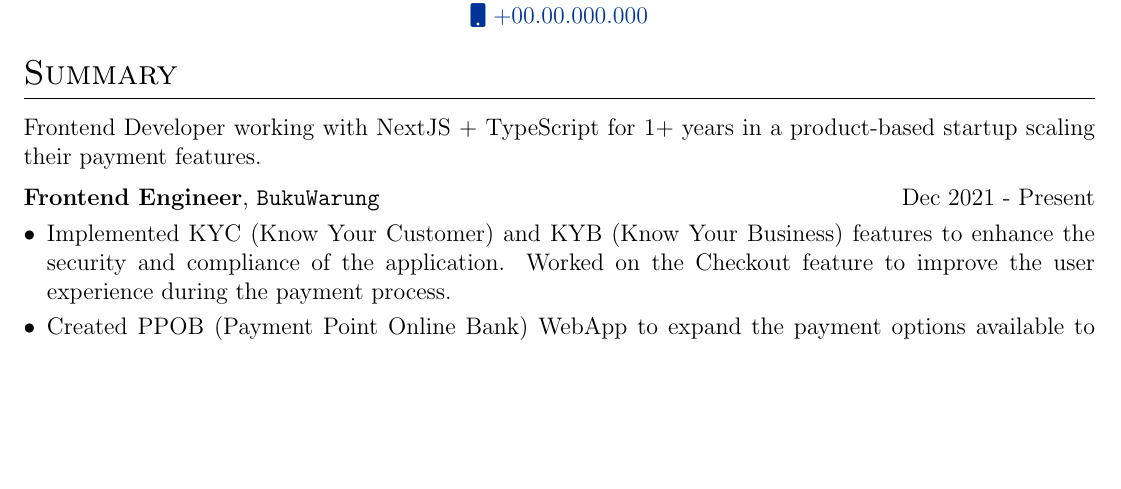
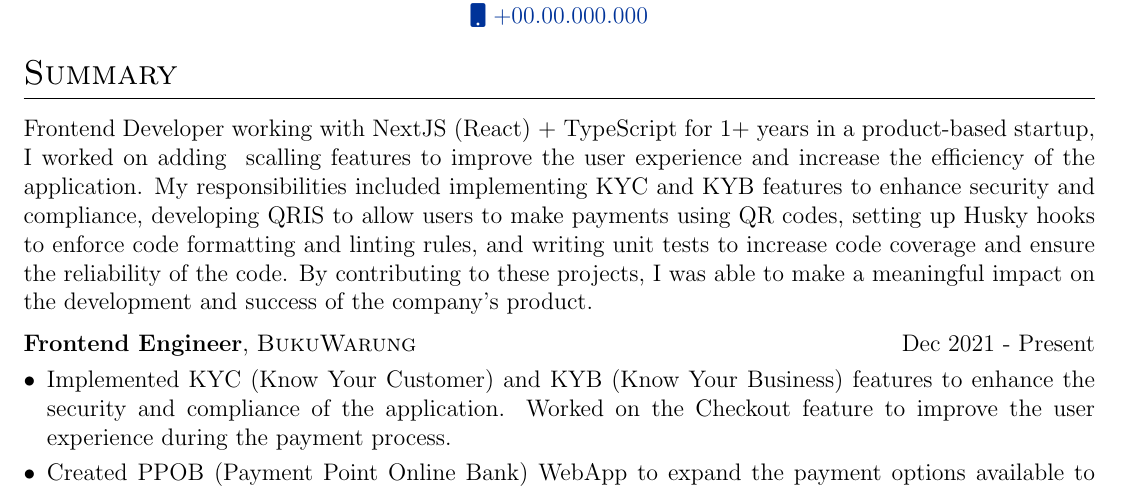
Before and after one commit to AnkitKarnAK/autoCV-old, a LaTeX CV (cv.tex): part of the page, cut so that both start at the same text, the shorter picture padded with empty space. Compiled offline with pdfLaTeX.

Commit message:
added summary

```diff
--- a/cv.tex
+++ b/cv.tex
@@ -130,11 +130,11 @@
 
 %Interests/ Keywords/ Summary
 \section{Summary}
-Frontend Developer working with NextJS + TypeScript for 1+ years in a product-based startup scaling their payment features.
+ Frontend Developer working with NextJS (React) + TypeScript for 1+ years in a product-based startup, I worked on adding & scalling features to improve the user experience and increase the efficiency of the application. My responsibilities included implementing KYC and KYB features to enhance security and compliance, developing QRIS to allow users to make payments using QR codes, setting up Husky hooks to enforce code formatting and linting rules, and writing unit tests to increase code coverage and ensure the reliability of the code. By contributing to these projects, I was able to make a meaningful impact on the development and success of the company's product.
 
 %Experience
 \begin{tabularx}{\linewidth}{ @{}l r@{} }
-\textbf{Frontend Engineer}, \texttt{BukuWarung} & \hfill Dec 2021 - Present \\[3.75pt]
+\textbf{Frontend Engineer}, \textsc{BukuWarung} & \hfill Dec 2021 - Present \\[3.75pt]
 \multicolumn{2}{@{}X@{}}{
 \begin{minipage}[t]{\linewidth}
     \begin{itemize}[nosep,after=\strut, leftmargin=1em, itemsep=3pt]
```
